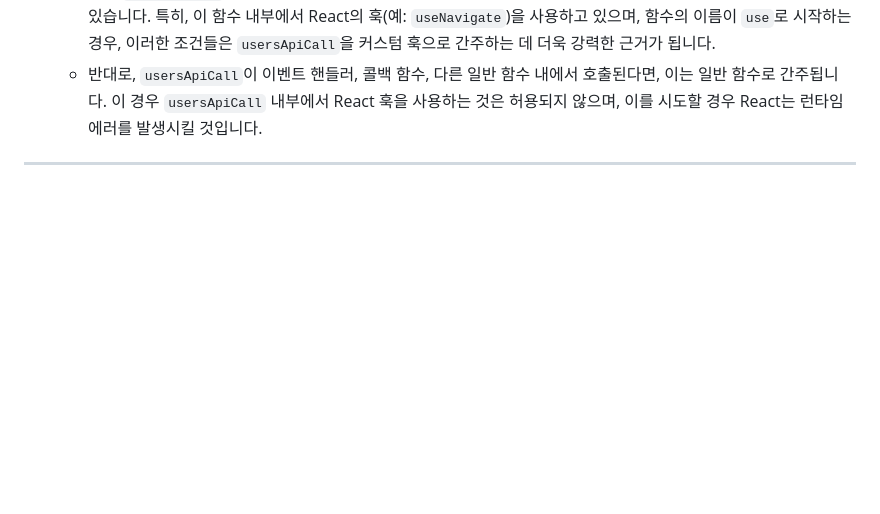
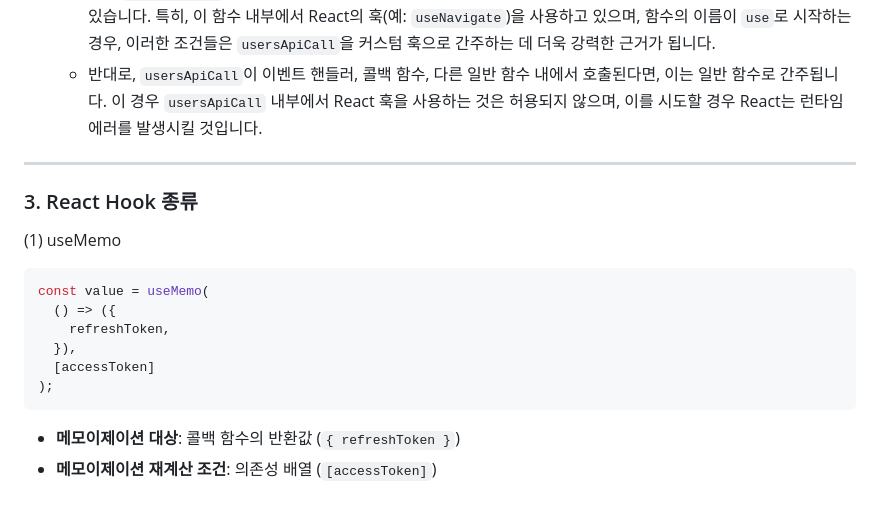
Before and after one commit to Jonggil-dev/TIL, a Markdown page: 웹/React/React Hook, CustomHook.md, the part around the change. Drawn GitHub-style; blank space fills up the shorter version.

Commit message:
Docs : React Hook, custom Hook 수정

````diff
--- a/웹/React/React Hook, CustomHook.md
+++ b/웹/React/React Hook, CustomHook.md
@@ -125,3 +125,19 @@
    - 반대로, `usersApiCall`이 이벤트 핸들러, 콜백 함수, 다른 일반 함수 내에서 호출된다면, 이는 일반 함수로 간주됩니다. 이 경우 `usersApiCall` 내부에서 React 훅을 사용하는 것은 허용되지 않으며, 이를 시도할 경우 React는 런타임 에러를 발생시킬 것입니다.
 
 <hr/>
+
+### 3. React Hook 종류
+
+ (1) useMemo
+
+```jsx
+const value = useMemo(
+  () => ({
+    refreshToken,
+  }),
+  [accessToken]
+);
+```
+
+- **메모이제이션 대상**: 콜백 함수의 반환값 (`{ refreshToken }`)
+- **메모이제이션 재계산 조건**: 의존성 배열 (`[accessToken]`)
````
